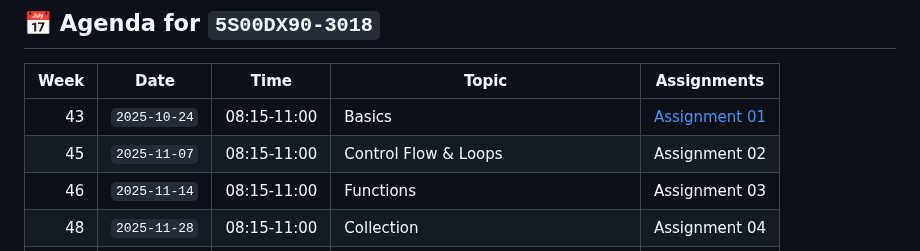
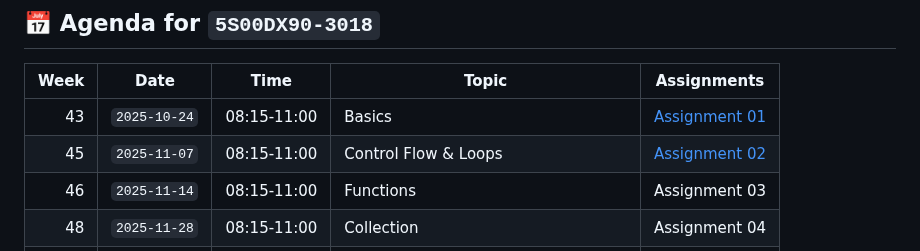
Before and after one commit to pohjus/pohjus.github.io, a Markdown page: python-kurssi/README.md, the part around the change. Rendered like a GitHub page.

Commit message:
docs(python-kurssi/README.md): add assignment 02 link

```diff
--- a/python-kurssi/README.md
+++ b/python-kurssi/README.md
@@ -10,7 +10,7 @@
 | Week | Date         | Time        | Topic                                | Assignments                     |
 | ---: | ------------ | ----------- | ------------------------------------ | ------------------------------- |
 |   43 | `2025-10-24` | 08:15-11:00 | Basics                               | [Assignment 01](assignments/01) |
-|   45 | `2025-11-07` | 08:15-11:00 | Control Flow & Loops                 | Assignment 02                   |
+|   45 | `2025-11-07` | 08:15-11:00 | Control Flow & Loops                 | [Assignment 02](assignments/02) |
 |   46 | `2025-11-14` | 08:15-11:00 | Functions                            | Assignment 03                   |
 |   48 | `2025-11-28` | 08:15-11:00 | Collection                           | Assignment 04                   |
 |   49 | `2025-12-12` | 08:15-11:00 | Final code review. Conducting exams. |                                 |
```
